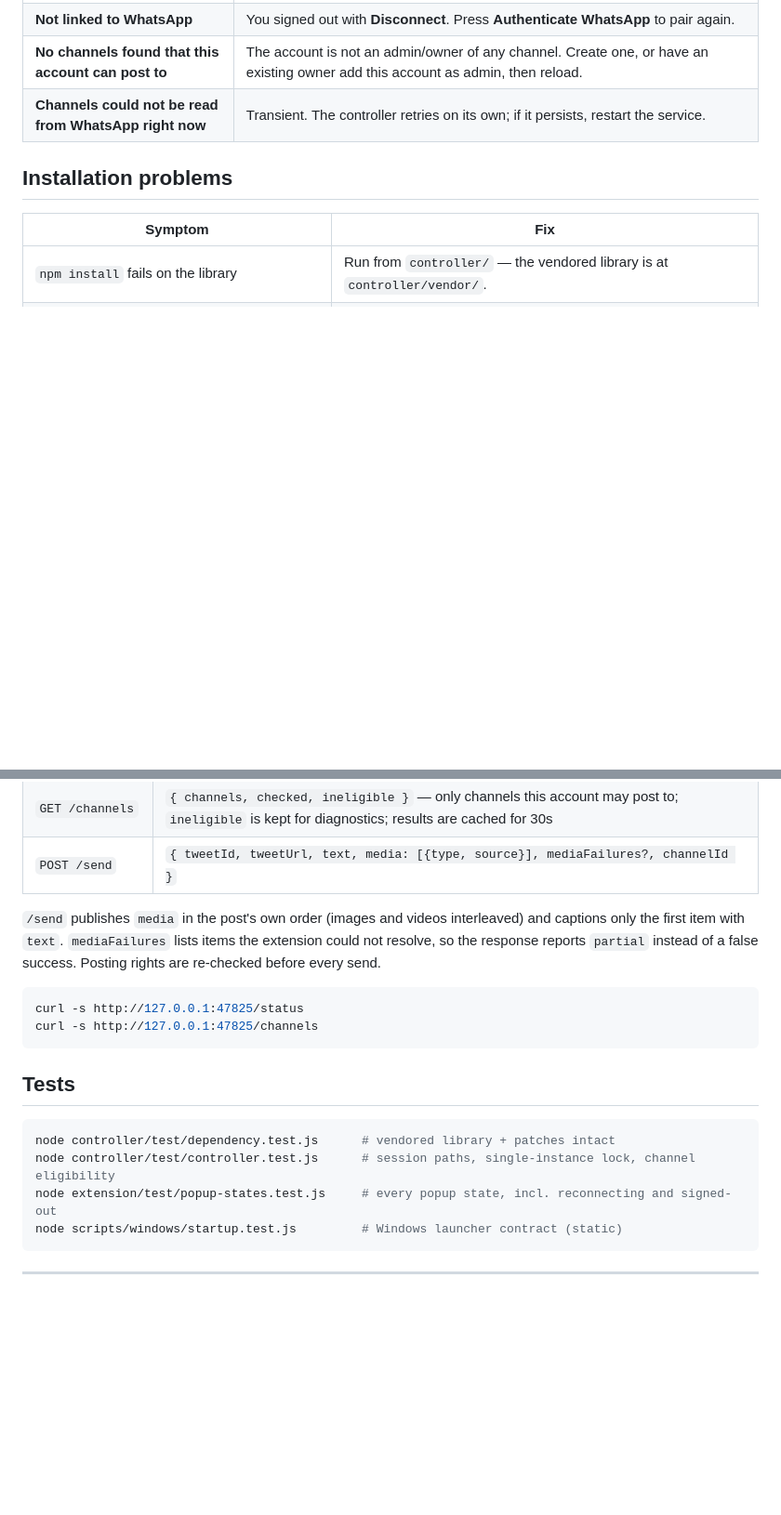
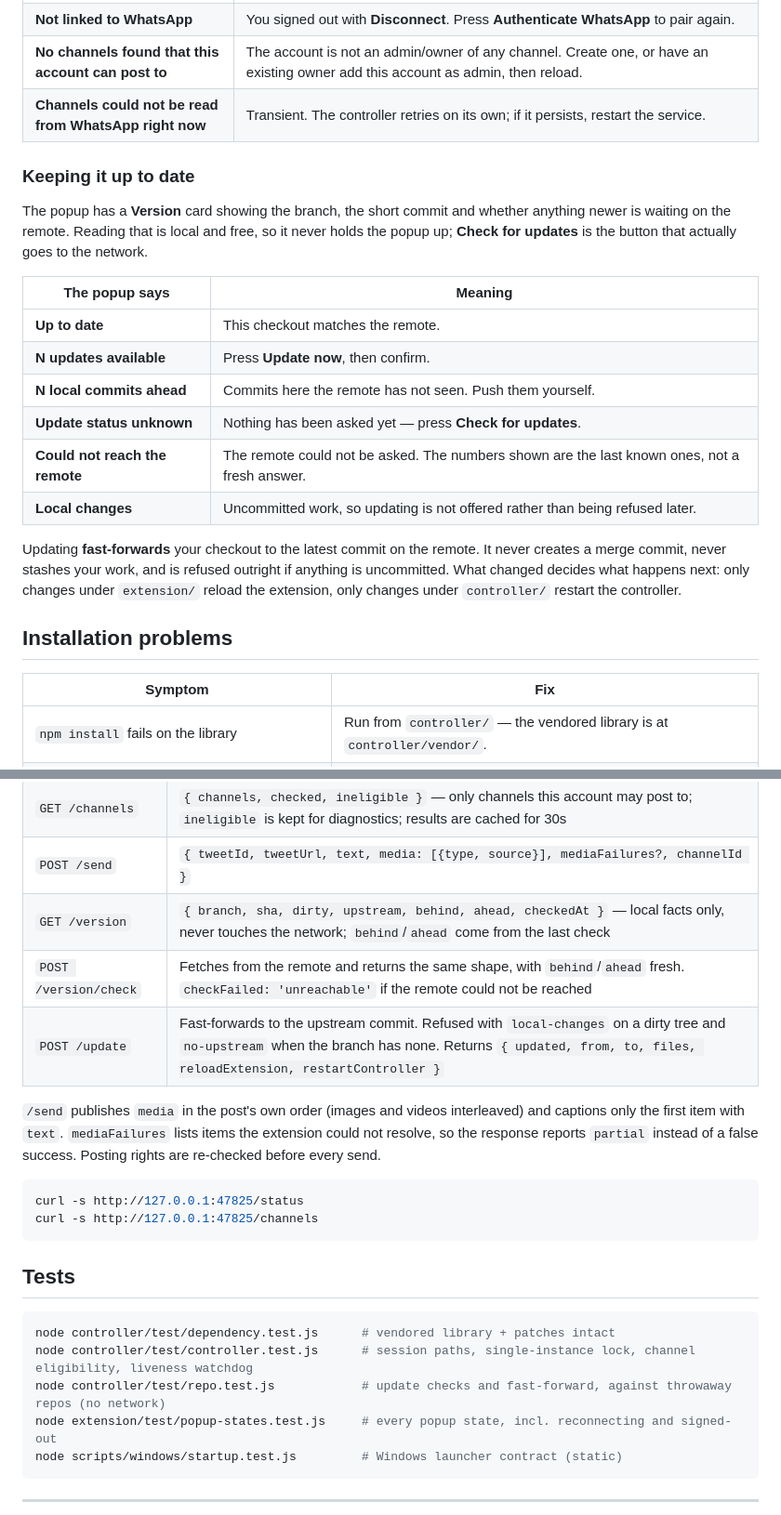
Before and after one commit to RazaOlakh/x2wa-publisher, a Markdown page: README.md, 2 parts joined by grey strips. Shown at 93% size. GitHub-like rendering; blank space fills up the shorter version.

Commit message:
docs: the update status, the update endpoints, and the repo tests

````diff
--- a/README.md
+++ b/README.md
@@ -423,6 +423,28 @@ the same WhatsApp session at once, which would corrupt it.
 | **No channels found that this account can post to** | The account is not an admin/owner of any channel. Create one, or have an existing owner add this account as admin, then reload. |
 | **Channels could not be read from WhatsApp right now** | Transient. The controller retries on its own; if it persists, restart the service. |
 
+### Keeping it up to date
+
+The popup has a **Version** card showing the branch, the short commit and
+whether anything newer is waiting on the remote. Reading that is local and
+free, so it never holds the popup up; **Check for updates** is the button
+that actually goes to the network.
+
+| The popup says | Meaning |
+|---|---|
+| **Up to date** | This checkout matches the remote. |
+| **N updates available** | Press **Update now**, then confirm. |
+| **N local commits ahead** | Commits here the remote has not seen. Push them yourself. |
+| **Update status unknown** | Nothing has been asked yet — press **Check for updates**. |
+| **Could not reach the remote** | The remote could not be asked. The numbers shown are the last known ones, not a fresh answer. |
+| **Local changes** | Uncommitted work, so updating is not offered rather than being refused later. |
+
+Updating **fast-forwards** your checkout to the latest commit on the remote.
+It never creates a merge commit, never stashes your work, and is refused
+outright if anything is uncommitted. What changed decides what happens next:
+only changes under `extension/` reload the extension, only changes under
+`controller/` restart the controller.
+
 ## Installation problems
 
 | Symptom | Fix |
@@ -531,6 +553,9 @@ debugging, and for scripting a check:
 | `POST /auth/logout` | `{ confirm: true }` — signs the account out (the flag is required) and offers a fresh QR |
 | `GET /channels` | `{ channels, checked, ineligible }` — only channels this account may post to; `ineligible` is kept for diagnostics; results are cached for 30s |
 | `POST /send` | `{ tweetId, tweetUrl, text, media: [{type, source}], mediaFailures?, channelId }` |
+| `GET /version` | `{ branch, sha, dirty, upstream, behind, ahead, checkedAt }` — local facts only, never touches the network; `behind`/`ahead` come from the last check |
+| `POST /version/check` | Fetches from the remote and returns the same shape, with `behind`/`ahead` fresh. `checkFailed: 'unreachable'` if the remote could not be reached |
+| `POST /update` | Fast-forwards to the upstream commit. Refused with `local-changes` on a dirty tree and `no-upstream` when the branch has none. Returns `{ updated, from, to, files, reloadExtension, restartController }` |
 
 `/send` publishes `media` in the post's own order (images and videos
 interleaved) and captions only the first item with `text`. `mediaFailures`
@@ -546,7 +571,8 @@ curl -s http://127.0.0.1:47825/channels
 
 ```bash
 node controller/test/dependency.test.js      # vendored library + patches intact
-node controller/test/controller.test.js      # session paths, single-instance lock, channel eligibility
+node controller/test/controller.test.js      # session paths, single-instance lock, channel eligibility, liveness watchdog
+node controller/test/repo.test.js            # update checks and fast-forward, against throwaway repos (no network)
 node extension/test/popup-states.test.js     # every popup state, incl. reconnecting and signed-out
 node scripts/windows/startup.test.js         # Windows launcher contract (static)
 ```
````
